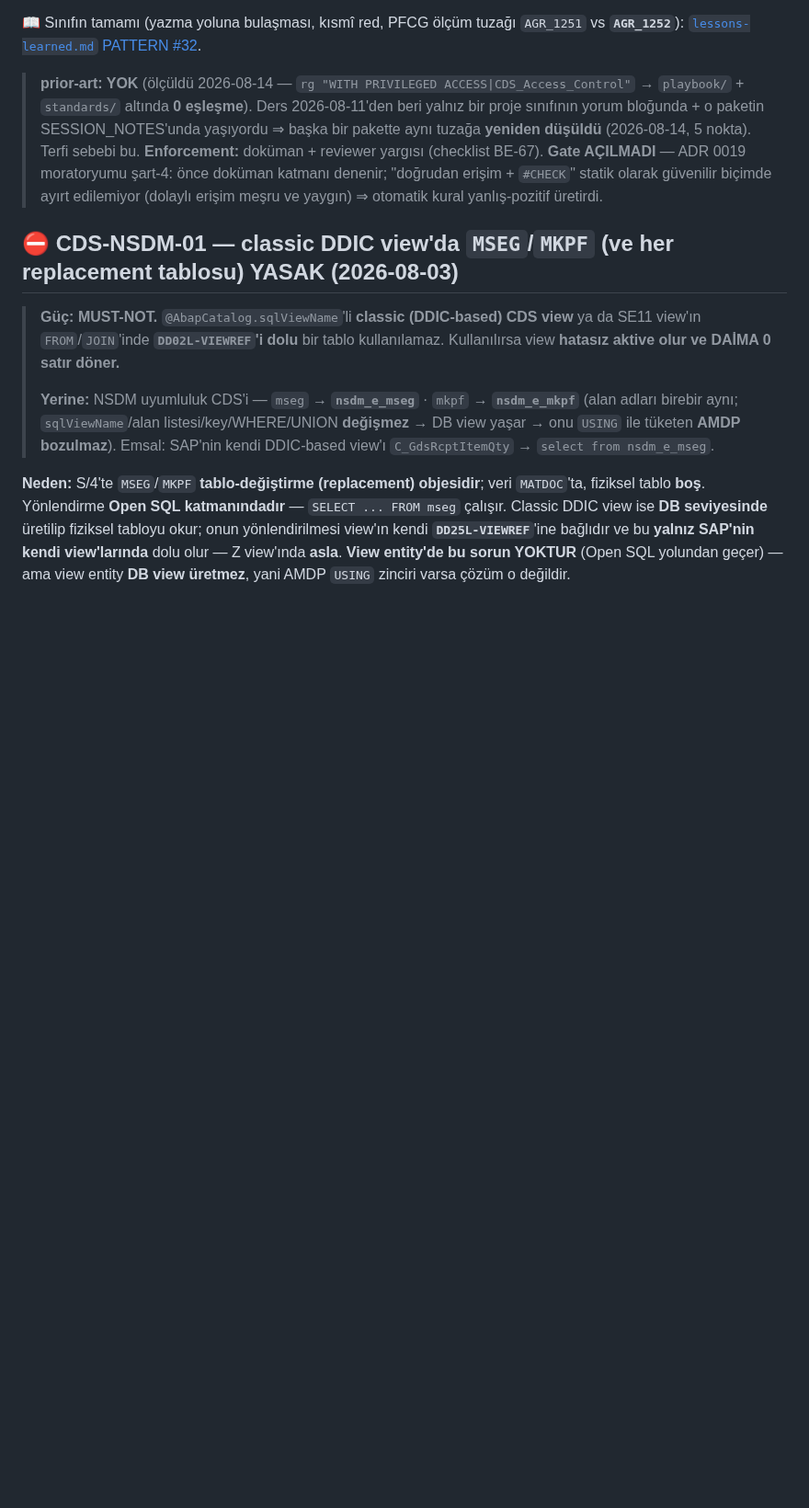
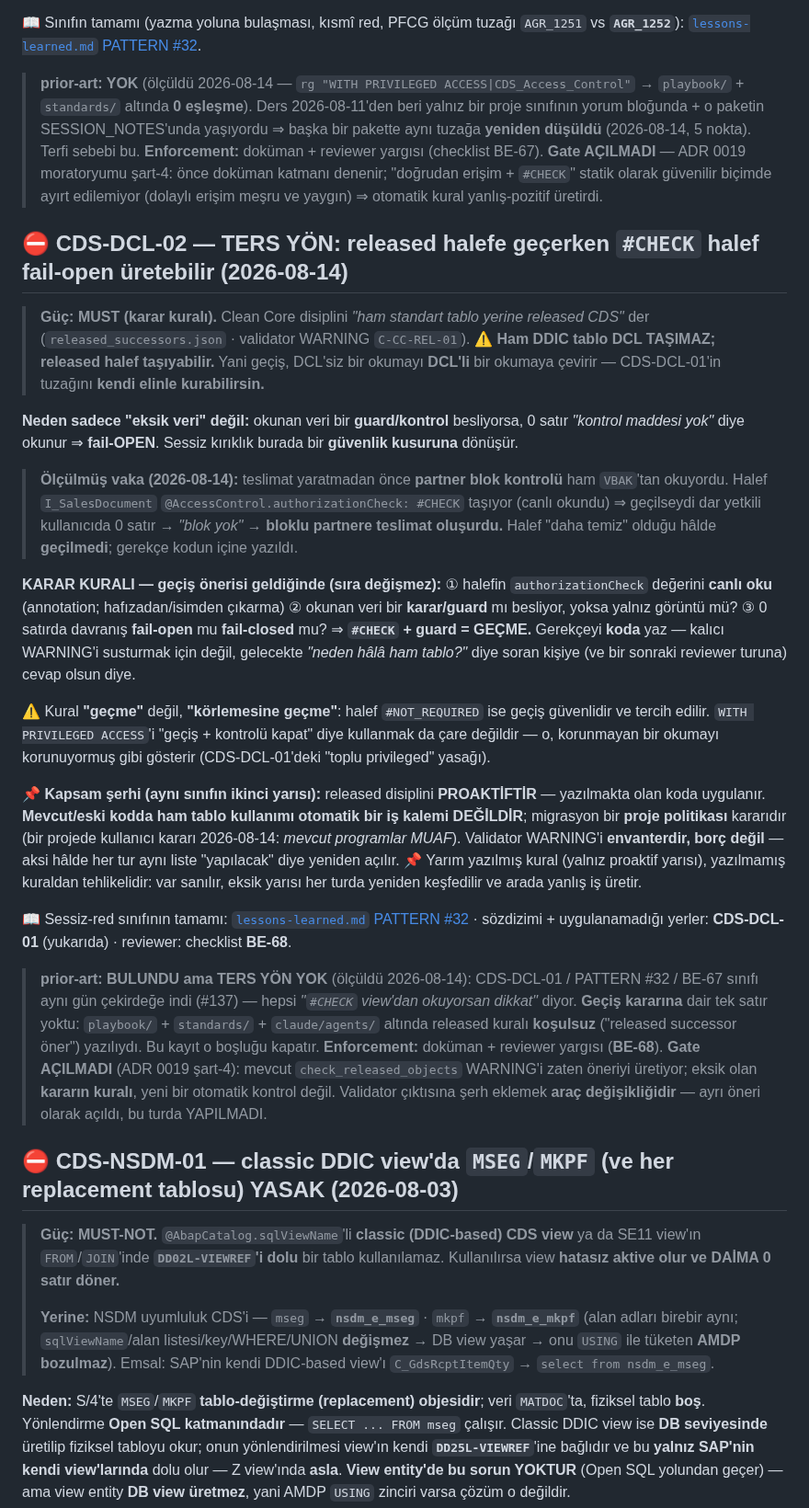
Before and after one commit to ix-works/DEV_CORE, a Markdown page: playbook/adt-cds.md, the part around the change. Shown at 92% size. Drawn GitHub-style; blank space fills up the shorter version.

Commit message:
docs(playbook): released halefe GECIS kararina DCL sertesi — CDS-DCL-02 + BE-68 (#138)
PR #137 sessiz-DCL-reddi sinifini cekirdege indirdi (PATTERN #32 · CDS-DCL-01 ·
BE-67) ama yalnizca "okuma" yonunu kapsiyordu. TERS YON yaziliydi degildi:
cekirdek released kuralini KOSULSUZ ifade ediyor ("released successor oner" —
check_released_objects WARNING metni, backend-expert brifingi, naming §314) ve
halefin `#CHECK` tasiyabilecegini hicbir yerde soylemiyordu.

BOSLUK (olculdu 2026-08-14): ham DDIC tablo DCL TASIMAZ, released halef
TASIYABILIR => gecis, DCL'siz bir okumayi DCL'li okumaya cevirir. Okuma bir
guard besliyorsa 0 satir "kontrol maddesi yok" diye okunur = FAIL-OPEN.

Olculmus vaka: teslimat yaratmadan once partner blok kontrolu ham VBAK'tan
okuyordu; halef I_SalesDocument `authorizationCheck: #CHECK` tasiyor (canli
okundu). Gecilseydi dar yetkili kullanicida 0 satir -> "blok yok" -> BLOKLU
PARTNERE TESLIMAT olusurdu. Halef "daha temiz" oldugu halde GECILMEDI,
gerekce koda yazildi.

EKLENEN:
- playbook/adt-cds.md: CDS-DCL-02 (MUST karar kurali; 3 adimli gecis testi +
  "gecme degil KORLEMESINE gecme" siniri + privileged'in cozum OLMADIGI notu)
- playbook/lessons-learned.md: PATTERN #32'ye TERS YON maddesi (capraz-referans)
- playbook/checklists/bug-checklist-backend.md: BE-68 (HIGH)

KAPSAM SERHI (ayni sinifin ikinci yarisi, kullanici kurali 2026-08-14):
released disiplini PROAKTIFTIR. Mevcut/eski kodda ham tablo kullanimi OTOMATIK
IS KALEMI DEGILDIR; migrasyon proje politikasidir, validator WARNING'i
envanterdir. Yarim yazilmis kural (yalniz proaktif yarisi) yazilmamis kuraldan
tehlikelidir: var sanilir, eksik yarisi her turda yeniden kesfedilir. Bu kayit
ikinci yarisini da yazar; BE-68 acikca "mevcut kodda ham tablo tek basina bulgu
DEGILDIR" der (yanlis-pozitif kalkani).

prior-art: BULUNDU ama ters yon YOK (#137, ayni gun) — kayda islendi.
Enforcement: dokuman + reviewer yargisi (BE-68). GATE ACILMADI (ADR 0019
sart-4): eksik olan otomatik kontrol degil, KARARIN KURALI; mevcut WARNING
zaten oneriyi uretiyor. Validator cikti metnine serh eklemek ARAC degisikligi
=> bu turda YAPILMADI, ayri oneri.

run_all_validators (core modu): OK — kural<->gate coverage dahil.

Co-authored-by: D_OYILMAZ <oyilmaz@trakyaholding.com.tr>

```diff
--- a/playbook/adt-cds.md
+++ b/playbook/adt-cds.md
@@ -61,6 +61,52 @@ sonuç kümesi **değişmemeli** (değişiyorsa regresyon). Bu, kısıtlı test
 > moratoryumu şart-4: önce doküman katmanı denenir; "doğrudan erişim + `#CHECK`" statik olarak
 > güvenilir biçimde ayırt edilemiyor (dolaylı erişim meşru ve yaygın) ⇒ otomatik kural
 > yanlış-pozitif üretirdi.
+
+## ⛔ CDS-DCL-02 — **TERS YÖN**: released halefe geçerken `#CHECK` halef **fail-open** üretebilir (2026-08-14)
+
+> **Güç: MUST (karar kuralı).** Clean Core disiplini *"ham standart tablo yerine released CDS"*
+> der (`released_successors.json` · validator WARNING `C-CC-REL-01`). ⚠ **Ham DDIC tablo DCL
+> TAŞIMAZ; released halef taşıyabilir.** Yani geçiş, DCL'siz bir okumayı **DCL'li** bir okumaya
+> çevirir — CDS-DCL-01'in tuzağını **kendi elinle kurabilirsin.**
+
+**Neden sadece "eksik veri" değil:** okunan veri bir **guard/kontrol** besliyorsa, 0 satır
+*"kontrol maddesi yok"* diye okunur ⇒ **fail-OPEN**. Sessiz kırıklık burada bir **güvenlik
+kusuruna** dönüşür.
+
+> **Ölçülmüş vaka (2026-08-14):** teslimat yaratmadan önce **partner blok kontrolü** ham `VBAK`'tan
+> okuyordu. Halef `I_SalesDocument` `@AccessControl.authorizationCheck: #CHECK` taşıyor (canlı
+> okundu) ⇒ geçilseydi dar yetkili kullanıcıda 0 satır → *"blok yok"* → **bloklu partnere teslimat
+> oluşurdu.** Halef "daha temiz" olduğu hâlde **geçilmedi**; gerekçe kodun içine yazıldı.
+
+**KARAR KURALI — geçiş önerisi geldiğinde (sıra değişmez):**
+① halefin `authorizationCheck` değerini **canlı oku** (annotation; hafızadan/isimden çıkarma)
+② okunan veri bir **karar/guard** mı besliyor, yoksa yalnız görüntü mü?
+③ 0 satırda davranış **fail-open** mu **fail-closed** mu?
+⇒ **`#CHECK` + guard = GEÇME.** Gerekçeyi **koda** yaz — kalıcı WARNING'i susturmak için değil,
+gelecekte *"neden hâlâ ham tablo?"* diye soran kişiye (ve bir sonraki reviewer turuna) cevap olsun diye.
+
+⚠ Kural **"geçme"** değil, **"körlemesine geçme"**: halef `#NOT_REQUIRED` ise geçiş güvenlidir ve
+tercih edilir. `WITH PRIVILEGED ACCESS`'i "geçiş + kontrolü kapat" diye kullanmak da çare değildir —
+o, korunmayan bir okumayı korunuyormuş gibi gösterir (CDS-DCL-01'deki "toplu privileged" yasağı).
+
+📌 **Kapsam şerhi (aynı sınıfın ikinci yarısı):** released disiplini **PROAKTİFTİR** — yazılmakta
+olan koda uygulanır. **Mevcut/eski kodda ham tablo kullanımı otomatik bir iş kalemi DEĞİLDİR**;
+migrasyon bir **proje politikası** kararıdır (bir projede kullanıcı kararı 2026-08-14: *mevcut
+programlar MUAF*). Validator WARNING'i **envanterdir, borç değil** — aksi hâlde her tur aynı liste
+"yapılacak" diye yeniden açılır. 📌 Yarım yazılmış kural (yalnız proaktif yarısı), yazılmamış
+kuraldan tehlikelidir: var sanılır, eksik yarısı her turda yeniden keşfedilir ve arada yanlış iş üretir.
+
+📖 Sessiz-red sınıfının tamamı: [`lessons-learned.md` PATTERN #32](lessons-learned.md) ·
+sözdizimi + uygulanamadığı yerler: **CDS-DCL-01** (yukarıda) · reviewer: checklist **BE-68**.
+
+> **prior-art: BULUNDU ama TERS YÖN YOK** (ölçüldü 2026-08-14): CDS-DCL-01 / PATTERN #32 / BE-67
+> sınıfı aynı gün çekirdeğe indi (#137) — hepsi *"`#CHECK` view'dan okuyorsan dikkat"* diyor.
+> **Geçiş kararına** dair tek satır yoktu: `playbook/` + `standards/` + `claude/agents/` altında
+> released kuralı **koşulsuz** ("released successor öner") yazılıydı. Bu kayıt o boşluğu kapatır.
+> **Enforcement:** doküman + reviewer yargısı (**BE-68**). **Gate AÇILMADI** (ADR 0019 şart-4):
+> mevcut `check_released_objects` WARNING'i zaten öneriyi üretiyor; eksik olan **kararın kuralı**,
+> yeni bir otomatik kontrol değil. Validator çıktısına şerh eklemek **araç değişikliğidir** —
+> ayrı öneri olarak açıldı, bu turda YAPILMADI.
 
 ## ⛔ CDS-NSDM-01 — classic DDIC view'da `MSEG`/`MKPF` (ve her replacement tablosu) YASAK (2026-08-03)
 
```
Also changed, not shown: playbook/checklists/bug-checklist-backend.md (+1 -0 lines), playbook/lessons-learned.md (+10 -0 lines).
